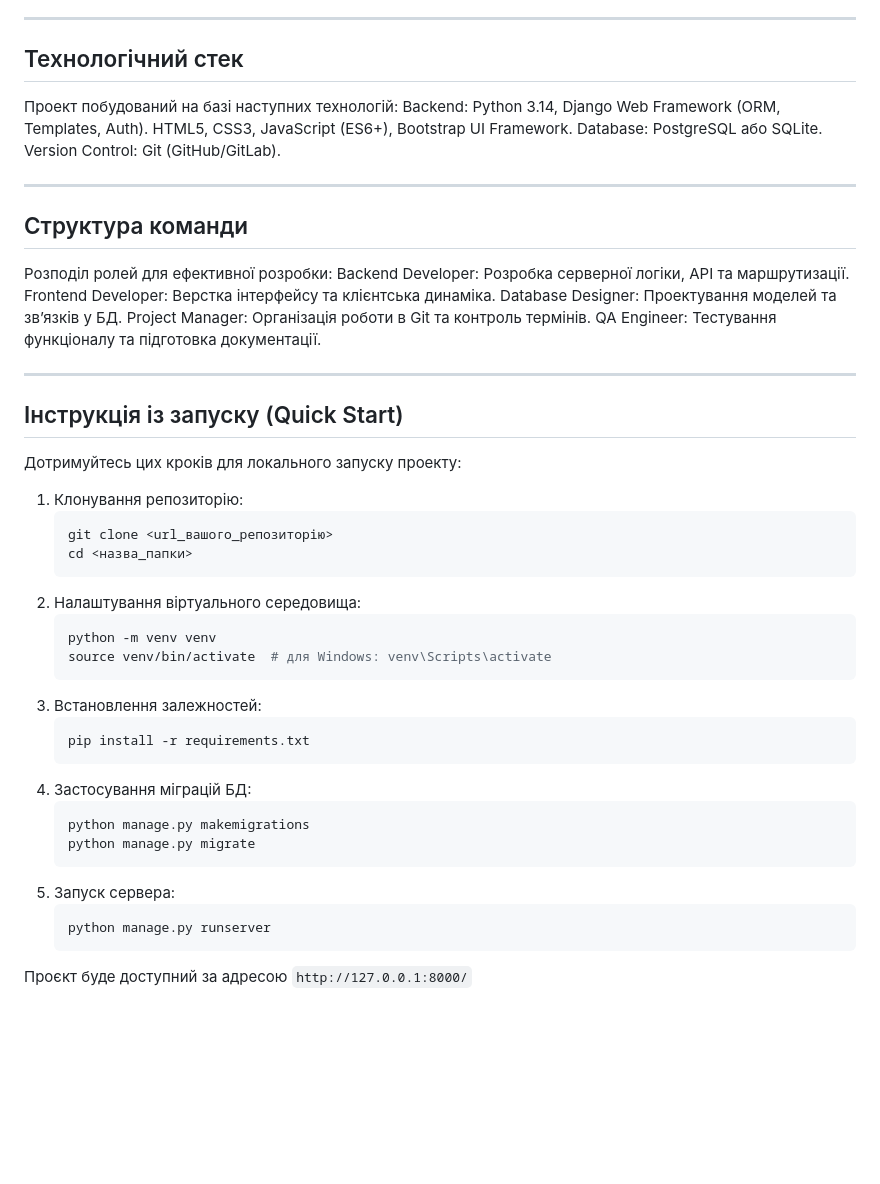
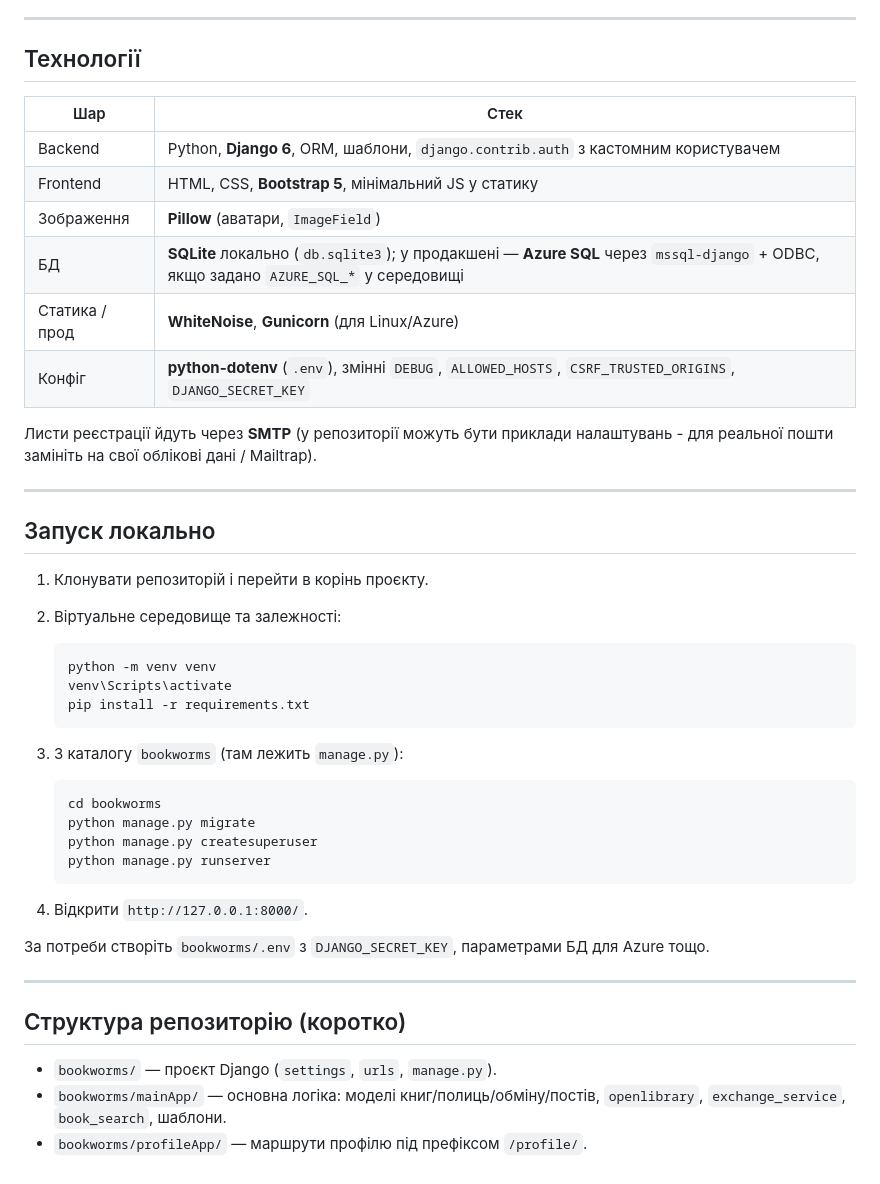
Before and after one commit to VladislavPavlyuk/BookWorms-main, a Markdown page: README.md, the part around one of its changes. Rendered like a GitHub page; blank space fills up the shorter version.

````diff
--- a/README.md
+++ b/README.md
@@ -15,49 +53,49 @@
 
 ---
 
-## Технологічний стек
-Проект побудований на базі наступних технологій:
-Backend: Python 3.14, Django Web Framework (ORM, Templates, Auth).
-HTML5, CSS3, JavaScript (ES6+), Bootstrap UI Framework.
-Database: PostgreSQL або SQLite.
-Version Control: Git (GitHub/GitLab).
+## Технології
+
+| Шар | Стек |
+|-----|------|
+| Backend | Python, **Django 6**, ORM, шаблони, `django.contrib.auth` з кастомним користувачем |
+| Frontend | HTML, CSS, **Bootstrap 5**, мінімальний JS у статику |
+| Зображення | **Pillow** (аватари, `ImageField`) |
+| БД | **SQLite** локально (`db.sqlite3`); у продакшені — **Azure SQL** через `mssql-django` + ODBC, якщо задано `AZURE_SQL_*` у середовищі |
+| Статика / прод | **WhiteNoise**, **Gunicorn** (для Linux/Azure) |
+| Конфіг | **python-dotenv** (`.env`), змінні `DEBUG`, `ALLOWED_HOSTS`, `CSRF_TRUSTED_ORIGINS`, `DJANGO_SECRET_KEY` |
+
+Листи реєстрації йдуть через **SMTP** (у репозиторії можуть бути приклади налаштувань - для реальної пошти замініть на свої облікові дані / Mailtrap).
 
 ---
 
-## Структура команди
-Розподіл ролей для ефективної розробки:
-Backend Developer: Розробка серверної логіки, API та маршрутизації.
-Frontend Developer: Верстка інтерфейсу та клієнтська динаміка.
-Database Designer: Проектування моделей та зв’язків у БД.
-Project Manager: Організація роботи в Git та контроль термінів.
-QA Engineer: Тестування функціоналу та підготовка документації.
+## Запуск локально
+
+1. Клонувати репозиторій і перейти в корінь проєкту.
+2. Віртуальне середовище та залежності:
+
+   ```bash
+   python -m venv venv
+   venv\Scripts\activate
+   pip install -r requirements.txt
+   ```
+
+3. З каталогу `bookworms` (там лежить `manage.py`):
+
+   ```bash
+   cd bookworms
+   python manage.py migrate
+   python manage.py createsuperuser
+   python manage.py runserver
+   ```
+
+4. Відкрити `http://127.0.0.1:8000/`.
+
+За потреби створіть `bookworms/.env` з `DJANGO_SECRET_KEY`, параметрами БД для Azure тощо.
 
 ---
 
-## Інструкція із запуску (Quick Start)
-Дотримуйтесь цих кроків для локального запуску проекту:
+## Структура репозиторію (коротко)
 
-1.  Клонування репозиторію:
-    ```bash
-    git clone <url_вашого_репозиторію>
-    cd <назва_папки>
-    ```
-2.  Налаштування віртуального середовища:
-    ```bash
-    python -m venv venv
-    source venv/bin/activate  # для Windows: venv\Scripts\activate
-    ```
-3.  Встановлення залежностей:
-    ```bash
-    pip install -r requirements.txt
-    ```
-4.  Застосування міграцій БД:
-    ```bash
-    python manage.py makemigrations
-    python manage.py migrate
-    ```
-5.  Запуск сервера:
-    ```bash
-    python manage.py runserver
-    ```
-Проєкт буде доступний за адресою `http://127.0.0.1:8000/`
+- `bookworms/` — проєкт Django (`settings`, `urls`, `manage.py`).
+- `bookworms/mainApp/` — основна логіка: моделі книг/полиць/обміну/постів, `openlibrary`, `exchange_service`, `book_search`, шаблони.
+- `bookworms/profileApp/` — маршрути профілю під префіксом `/profile/`.
````
Also changed, not shown: other parts of README.md (+48 -10 lines).
